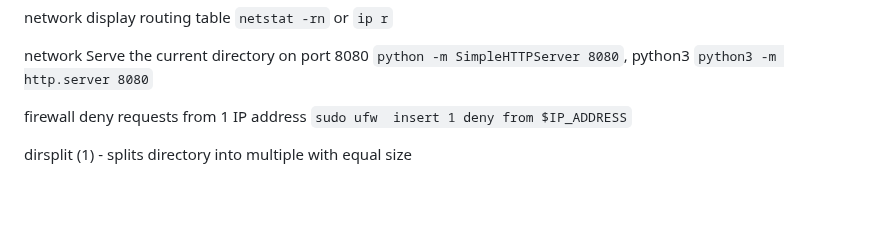
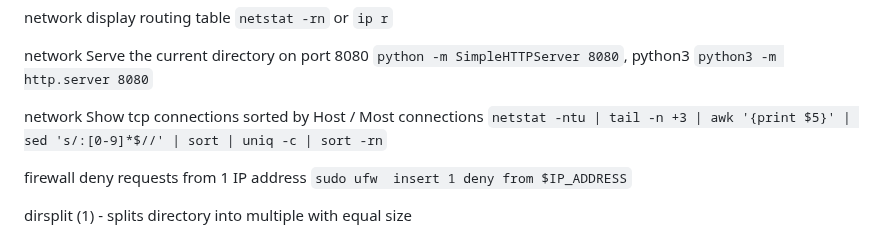
Before and after one commit to nodiscc/toolbox, a Markdown page: DOC/SNIPPETS.md, the part around the change. Drawn GitHub-style; blank space fills up the shorter version.

Commit message:
doc: update snippets

```diff
--- a/DOC/SNIPPETS.md
+++ b/DOC/SNIPPETS.md
@@ -497,6 +497,8 @@ samba fstab mount entry: `//172.21.24.3/myshare /mnt/mysharemountpoint cifs _net
 network display routing table `netstat -rn` or `ip r`
 
 network Serve the current directory on port 8080 `python -m SimpleHTTPServer 8080`, python3 `python3 -m http.server 8080`
+
+network Show tcp connections sorted by Host / Most connections `netstat -ntu | tail -n +3 | awk '{print $5}' | sed 's/:[0-9]*$//' | sort | uniq -c | sort -rn`
 
 firewall deny requests from 1 IP address `sudo ufw  insert 1 deny from $IP_ADDRESS`
 
```
